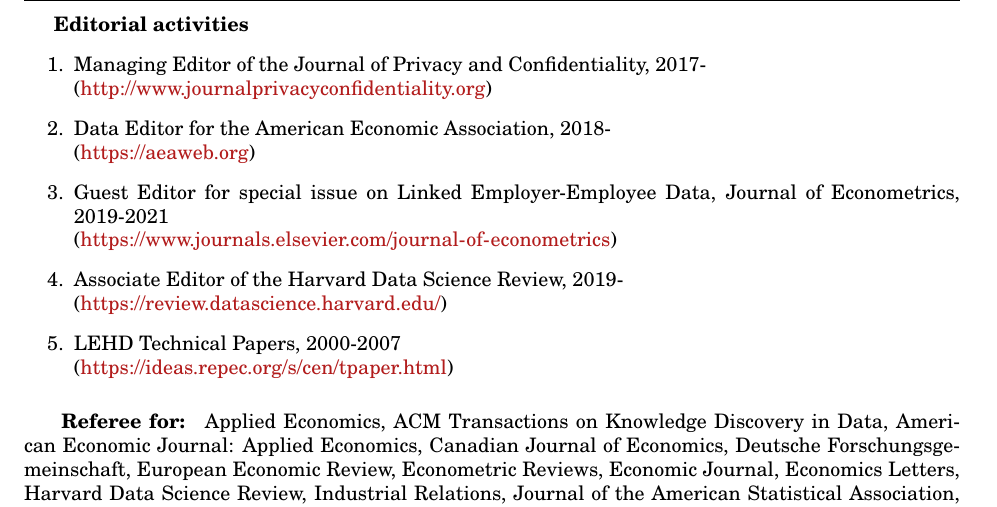
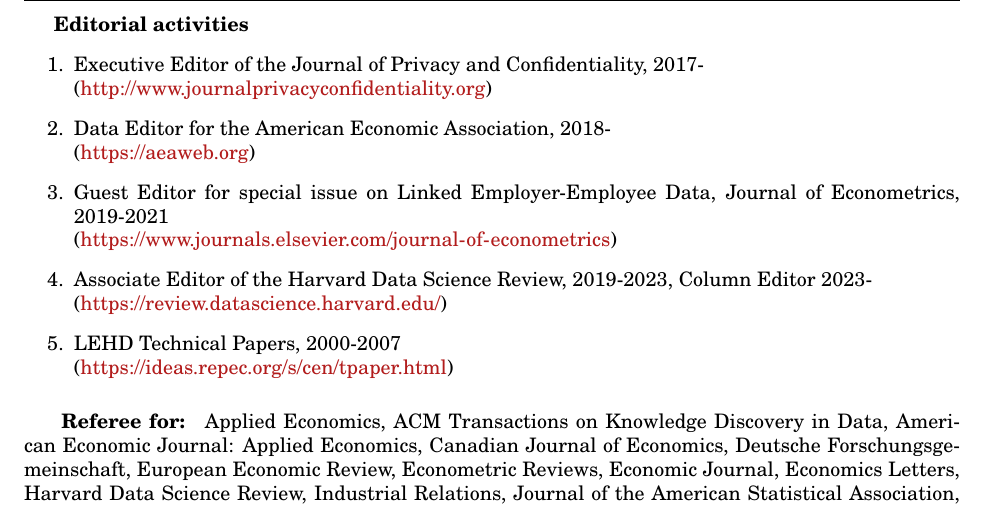
Before and after one commit to larsvilhuber/selfbib, a LaTeX CV (web/bib/cv-vilhuber.tex): part of page 12 of 13, cut so that both start at the same text. Compiled offline with pdfLaTeX.

Commit message:
minor edits

```diff
--- a/web/bib/cv-vilhuber.tex
+++ b/web/bib/cv-vilhuber.tex
@@ -344,10 +344,10 @@
 \paragraph{\it \bf Appointments and other activities :}%\\
 \subparagraph{Editorial activities}
 \begin{enumerate}
-	\item Managing Editor of the Journal of Privacy and Confidentiality, 2017-\newline (\url{http://www.journalprivacyconfidentiality.org})
+	\item Executive Editor of the Journal of Privacy and Confidentiality, 2017-\newline (\url{http://www.journalprivacyconfidentiality.org})
 	\item Data Editor for the American Economic Association, 2018- \newline (\url{https://aeaweb.org})
 	\item Guest Editor for special issue on Linked Employer-Employee Data, Journal of Econometrics, 2019-2021\newline (\url{https://www.journals.elsevier.com/journal-of-econometrics})
-	\item Associate Editor of the Harvard Data Science Review, 2019-\newline (\url{https://review.datascience.harvard.edu/})
+	\item Associate Editor of the Harvard Data Science Review, 2019-2023, Column Editor 2023-\newline (\url{https://review.datascience.harvard.edu/})
 	\item LEHD Technical Papers, 2000-2007 \newline (\url{https://ideas.repec.org/s/cen/tpaper.html})
 \end{enumerate}
 %\begin{enumerate}
```
